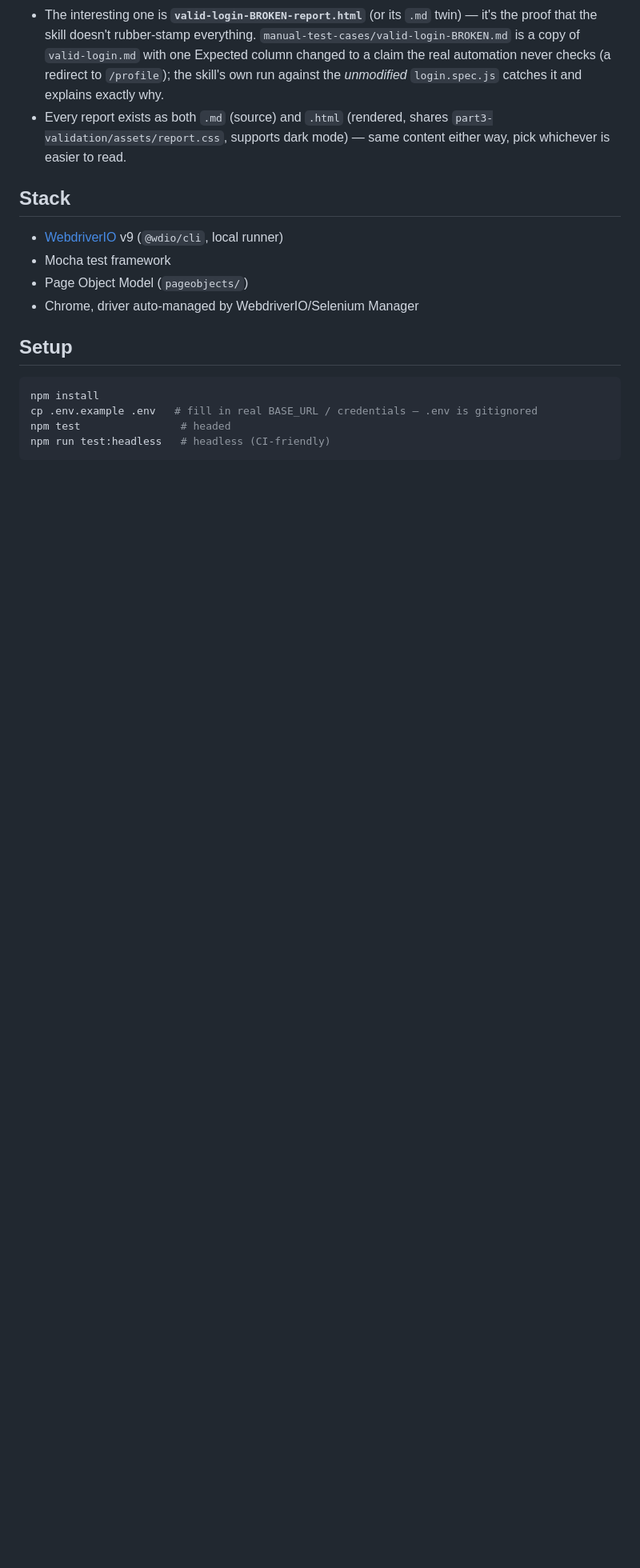
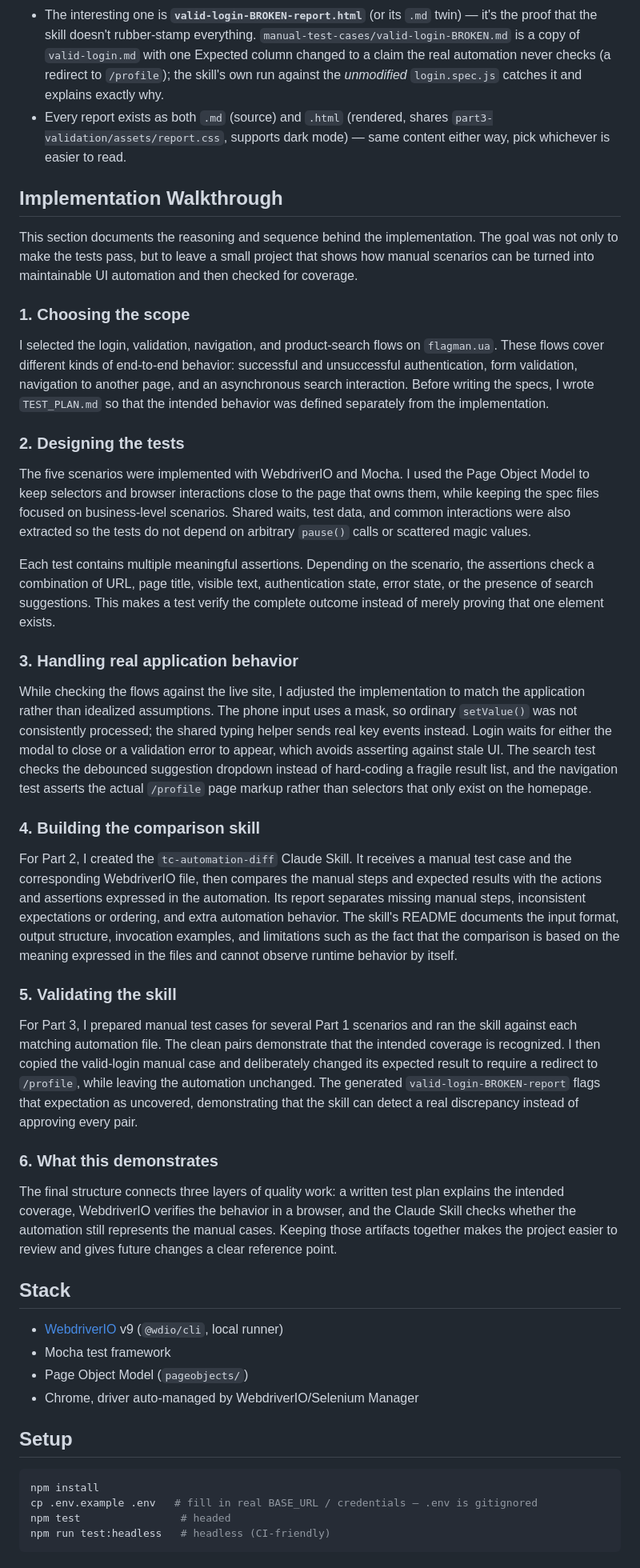
Before and after one commit to nsennyk/WebdriverIO, a Markdown page: README.md, the part around the change. Shown at 80% size. GitHub-like rendering; blank space fills up the shorter version.

Commit message:
docs: explain implementation walkthrough

```diff
--- a/README.md
+++ b/README.md
@@ -23,6 +23,68 @@ WebdriverIO UI automation practice project — logs into and searches
 - Every report exists as both `.md` (source) and `.html` (rendered, shares
   `part3-validation/assets/report.css`, supports dark mode) — same content either way, pick
   whichever is easier to read.
+
+## Implementation Walkthrough
+
+This section documents the reasoning and sequence behind the implementation. The goal was not
+only to make the tests pass, but to leave a small project that shows how manual scenarios can be
+turned into maintainable UI automation and then checked for coverage.
+
+### 1. Choosing the scope
+
+I selected the login, validation, navigation, and product-search flows on `flagman.ua`. These
+flows cover different kinds of end-to-end behavior: successful and unsuccessful authentication,
+form validation, navigation to another page, and an asynchronous search interaction. Before
+writing the specs, I wrote `TEST_PLAN.md` so that the intended behavior was defined separately
+from the implementation.
+
+### 2. Designing the tests
+
+The five scenarios were implemented with WebdriverIO and Mocha. I used the Page Object Model to
+keep selectors and browser interactions close to the page that owns them, while keeping the spec
+files focused on business-level scenarios. Shared waits, test data, and common interactions were
+also extracted so the tests do not depend on arbitrary `pause()` calls or scattered magic values.
+
+Each test contains multiple meaningful assertions. Depending on the scenario, the assertions
+check a combination of URL, page title, visible text, authentication state, error state, or the
+presence of search suggestions. This makes a test verify the complete outcome instead of merely
+proving that one element exists.
+
+### 3. Handling real application behavior
+
+While checking the flows against the live site, I adjusted the implementation to match the
+application rather than idealized assumptions. The phone input uses a mask, so ordinary
+`setValue()` was not consistently processed; the shared typing helper sends real key events
+instead. Login waits for either the modal to close or a validation error to appear, which avoids
+asserting against stale UI. The search test checks the debounced suggestion dropdown instead of
+hard-coding a fragile result list, and the navigation test asserts the actual `/profile` page
+markup rather than selectors that only exist on the homepage.
+
+### 4. Building the comparison skill
+
+For Part 2, I created the `tc-automation-diff` Claude Skill. It receives a manual test case and
+the corresponding WebdriverIO file, then compares the manual steps and expected results with the
+actions and assertions expressed in the automation. Its report separates missing manual steps,
+inconsistent expectations or ordering, and extra automation behavior. The skill's README
+documents the input format, output structure, invocation examples, and limitations such as the
+fact that the comparison is based on the meaning expressed in the files and cannot observe
+runtime behavior by itself.
+
+### 5. Validating the skill
+
+For Part 3, I prepared manual test cases for several Part 1 scenarios and ran the skill against
+each matching automation file. The clean pairs demonstrate that the intended coverage is
+recognized. I then copied the valid-login manual case and deliberately changed its expected
+result to require a redirect to `/profile`, while leaving the automation unchanged. The generated
+`valid-login-BROKEN-report` flags that expectation as uncovered, demonstrating that the skill can
+detect a real discrepancy instead of approving every pair.
+
+### 6. What this demonstrates
+
+The final structure connects three layers of quality work: a written test plan explains the
+intended coverage, WebdriverIO verifies the behavior in a browser, and the Claude Skill checks
+whether the automation still represents the manual cases. Keeping those artifacts together makes
+the project easier to review and gives future changes a clear reference point.
 
 ## Stack
 
```
